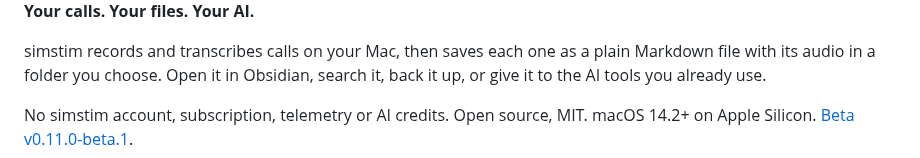
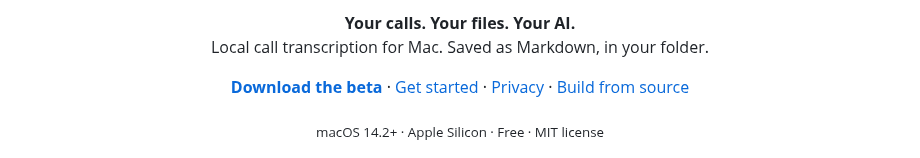
Before and after one commit to pgrekovich/simstim, a Markdown page: README.md, the part around one of its changes. Rendered like a GitHub page.

```diff
--- a/README.md
+++ b/README.md
@@ -4,10 +6,15 @@
 
-**Your calls. Your files. Your AI.**
+<p align="center">
+  <strong>Your calls. Your files. Your AI.</strong><br>
+  Local call transcription for Mac. Saved as Markdown, in your folder.
+</p>
 
-simstim records and transcribes calls on your Mac, then saves each one as a
-plain Markdown file with its audio in a folder you choose. Open it in
-Obsidian, search it, back it up, or give it to the AI tools you already use.
+<p align="center">
+  <a href="https://github.com/pgrekovich/simstim/releases/tag/v0.11.0-beta.1"><strong>Download the beta</strong></a> ·
+  <a href="#getting-started">Get started</a> ·
+  <a href="docs/privacy.md">Privacy</a> ·
+  <a href="docs/development.md">Build from source</a>
+</p>
 
-No simstim account, subscription, telemetry or AI credits. Open source, MIT.
-macOS 14.2+ on Apple Silicon. [Beta v0.11.0-beta.1](https://github.com/pgrekovich/simstim/releases/tag/v0.11.0-beta.1).
+<p align="center"><sub>macOS 14.2+ · Apple Silicon · Free · MIT license</sub></p>
 
```
Also changed, not shown: other parts of README.md (+81 -130 lines), docs/images/beta-summary.png.
